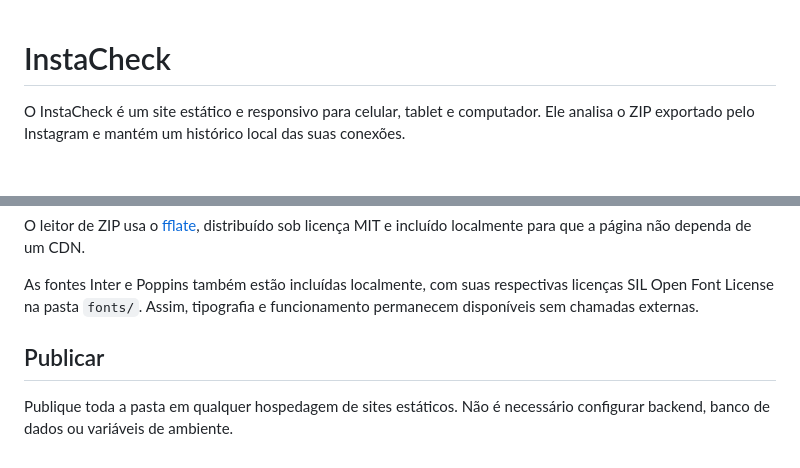
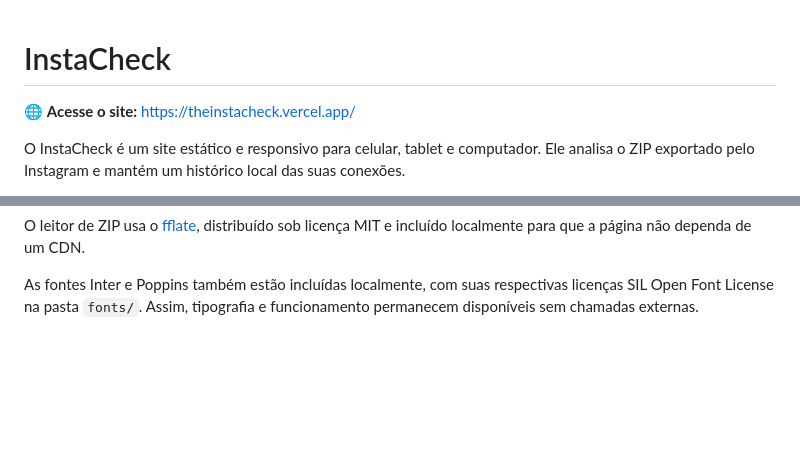
Before and after one commit to viniohc/insta-check, a Markdown page: README.md, 2 parts joined by grey strips. Drawn GitHub-style; blank space fills up the shorter version.

Commit message:
Update README with website link and cleanup
Added website link and removed publishing instructions.

```diff
--- a/README.md
+++ b/README.md
@@ -1,4 +1,6 @@
 # InstaCheck
+
+🌐 **Acesse o site:** https://theinstacheck.vercel.app/
 
 O InstaCheck é um site estático e responsivo para celular, tablet e computador. Ele analisa o ZIP exportado pelo Instagram e mantém um histórico local das suas conexões.
 
@@ -58,7 +60,3 @@ Você pode abrir o `index.html` diretamente no navegador. Se preferir, sirva a p
 O leitor de ZIP usa o [fflate](https://www.npmjs.com/package/fflate), distribuído sob licença MIT e incluído localmente para que a página não dependa de um CDN.
 
 As fontes Inter e Poppins também estão incluídas localmente, com suas respectivas licenças SIL Open Font License na pasta `fonts/`. Assim, tipografia e funcionamento permanecem disponíveis sem chamadas externas.
-
-## Publicar
-
-Publique toda a pasta em qualquer hospedagem de sites estáticos. Não é necessário configurar backend, banco de dados ou variáveis de ambiente.
```
